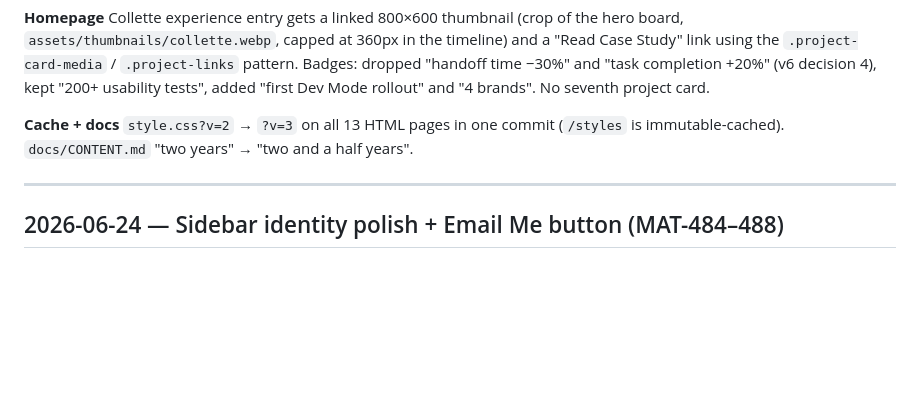
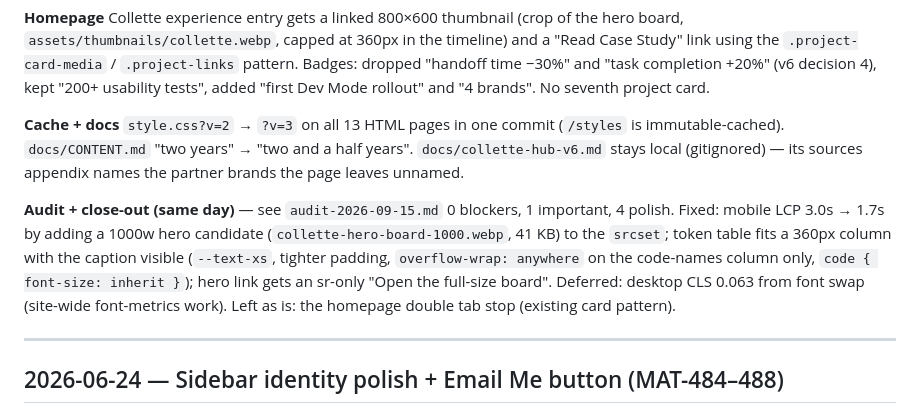
Before and after one commit to mattlau95/portfolio, a Markdown page: docs/devlog.md, the part around the change. GitHub-like rendering; blank space fills up the shorter version.

```diff
--- a/docs/devlog.md
+++ b/docs/devlog.md
@@ -22,7 +22,10 @@ Real `<table class="token-table">` with `<caption>`, `<th scope="col">`, `<code>
 Collette experience entry gets a linked 800×600 thumbnail (crop of the hero board, `assets/thumbnails/collette.webp`, capped at 360px in the timeline) and a "Read Case Study" link using the `.project-card-media` / `.project-links` pattern. Badges: dropped "handoff time −30%" and "task completion +20%" (v6 decision 4), kept "200+ usability tests", added "first Dev Mode rollout" and "4 brands". No seventh project card.
 
 **Cache + docs**
-`style.css?v=2` → `?v=3` on all 13 HTML pages in one commit (`/styles` is immutable-cached). `docs/CONTENT.md` "two years" → "two and a half years".
+`style.css?v=2` → `?v=3` on all 13 HTML pages in one commit (`/styles` is immutable-cached). `docs/CONTENT.md` "two years" → "two and a half years". `docs/collette-hub-v6.md` stays local (gitignored) — its sources appendix names the partner brands the page leaves unnamed.
+
+**Audit + close-out (same day)** — see `audit-2026-09-15.md`
+0 blockers, 1 important, 4 polish. Fixed: mobile LCP 3.0s → 1.7s by adding a 1000w hero candidate (`collette-hero-board-1000.webp`, 41 KB) to the `srcset`; token table fits a 360px column with the caption visible (`--text-xs`, tighter padding, `overflow-wrap: anywhere` on the code-names column only, `code { font-size: inherit }`); hero link gets an sr-only "Open the full-size board". Deferred: desktop CLS 0.063 from font swap (site-wide font-metrics work). Left as is: the homepage double tab stop (existing card pattern).
 
 ---
 
```
Also changed, not shown: audit-2026-09-15.md (+21 -10 lines).
